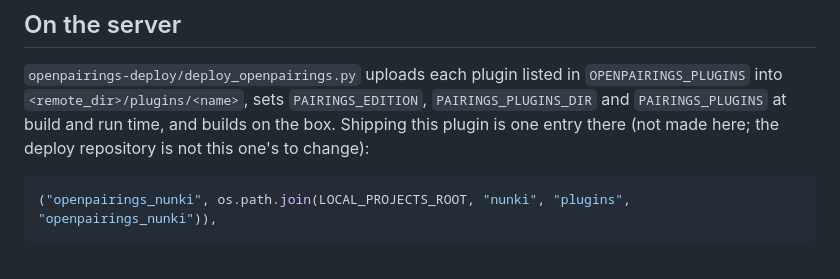
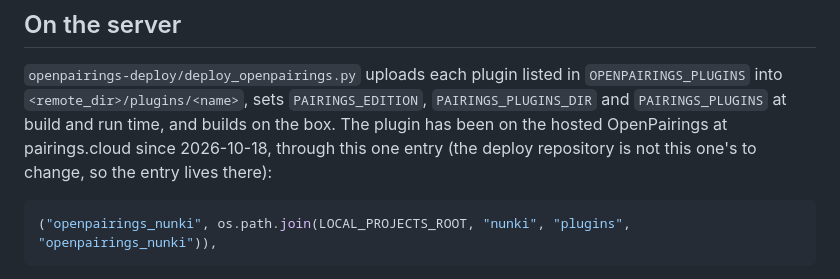
Before and after one commit to AuroraRyunix/Nunki, a Markdown page: docs/openpairings-integration.md, the part around the change. GitHub-like rendering.

````diff
--- a/docs/openpairings-integration.md
+++ b/docs/openpairings-integration.md
@@ -117,8 +117,9 @@ list the same way.
 `openpairings-deploy/deploy_openpairings.py` uploads each plugin listed in
 `OPENPAIRINGS_PLUGINS` into `<remote_dir>/plugins/<name>`, sets
 `PAIRINGS_EDITION`, `PAIRINGS_PLUGINS_DIR` and `PAIRINGS_PLUGINS` at build
-and run time, and builds on the box. Shipping this plugin is one entry
-there (not made here; the deploy repository is not this one's to change):
+and run time, and builds on the box. The plugin has been on the hosted
+OpenPairings at pairings.cloud since 2026-10-18, through this one entry
+(the deploy repository is not this one's to change, so the entry lives there):
 
 ```python
 ("openpairings_nunki", os.path.join(LOCAL_PROJECTS_ROOT, "nunki", "plugins", "openpairings_nunki")),
````
Also changed, not shown: README.md (+1 -1 lines).
